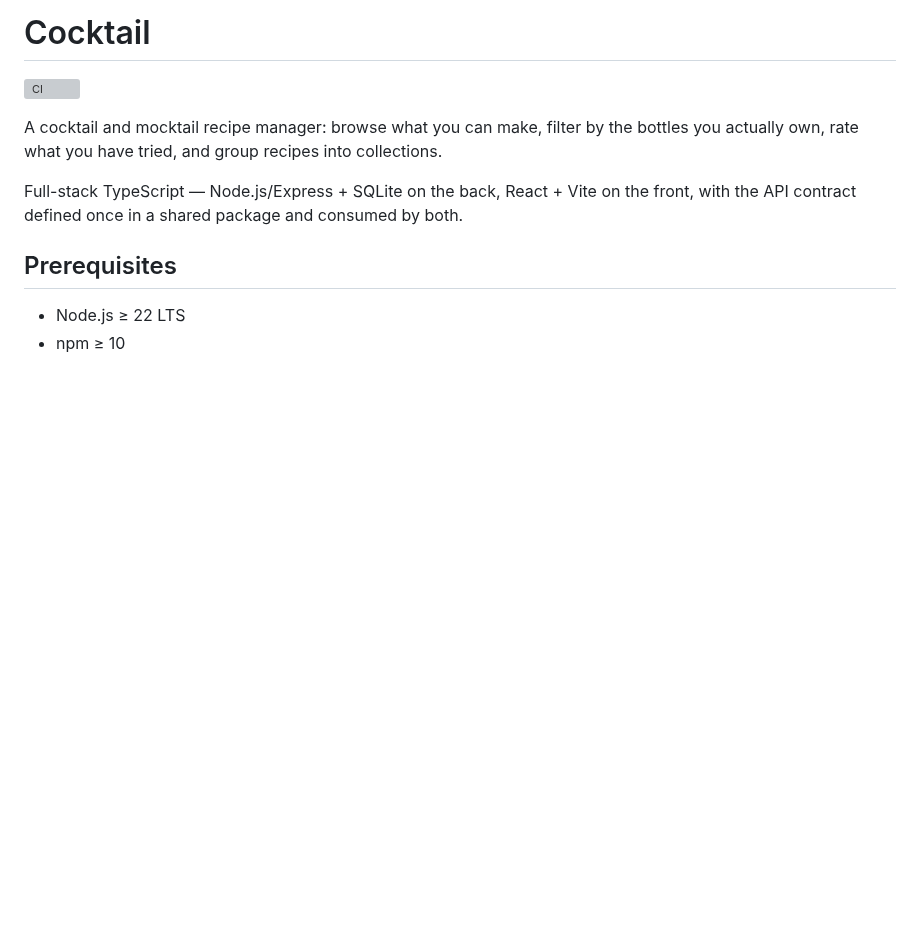
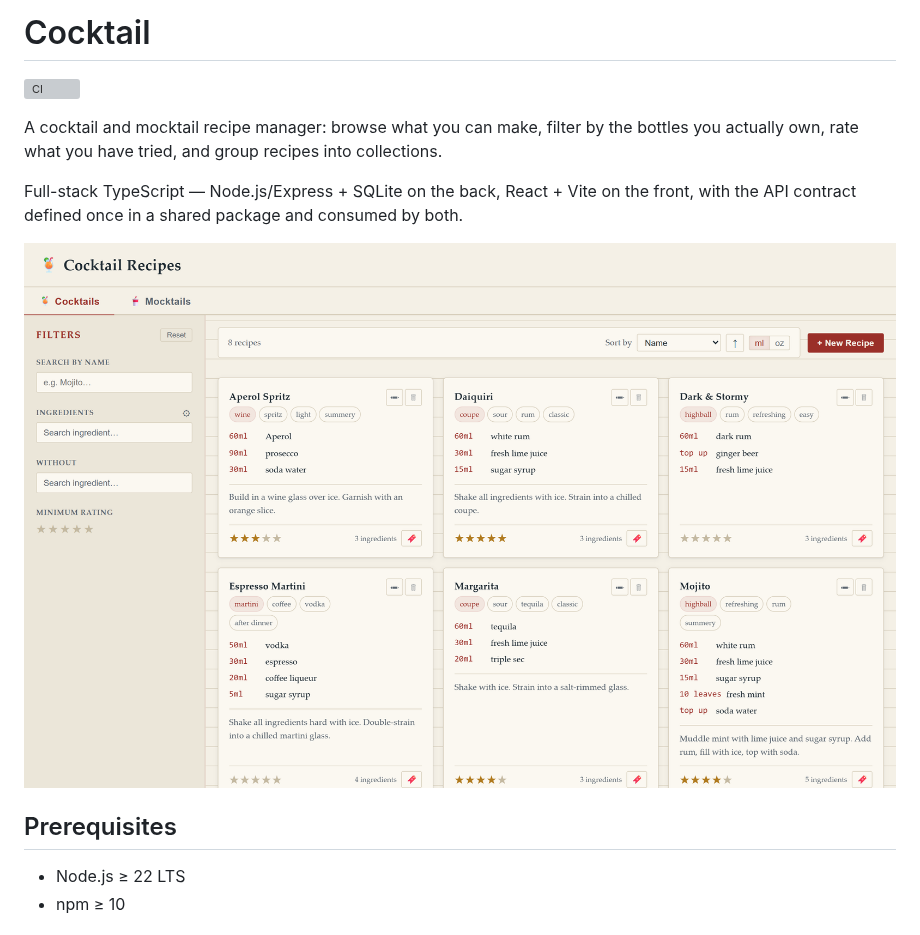
Before and after one commit to lolmop103/CocktailRecipes, a Markdown page: README.md, the part around the change. Rendered like a GitHub page; pictures changed too: docs/screenshot.png (added); blank space fills up the shorter version; grey boxes are pictures that could not be loaded.

Commit message:
docs: show the app in the README
A visitor reading the README saw a stack description and never the
application. The design is the part that distinguishes this from any
other recipe CRUD app, and it was only visible to someone willing to
clone and run it.

Captured with Playwright driving the installed Chrome — its browser
download fails on this machine, but `channel: 'chrome'` works and gives
real device emulation, which headless Chrome alone did not: it reports a
494px viewport whatever window size is requested.

That also settles the question left open in 30a4133. At genuine
viewports — 1440, 768, and an iPhone 13 at 390 — there is no overflow on
any element. The narrow-viewport spilling seen earlier was a cropped
render, not a layout fault.

docs/ is excluded from the Docker build context; it is documentation,
not build input.

```diff
--- a/README.md
+++ b/README.md
@@ -8,6 +8,8 @@ collections.
 
 Full-stack TypeScript — Node.js/Express + SQLite on the back, React + Vite on the front,
 with the API contract defined once in a shared package and consumed by both.
+
+![The recipe list: ruled paper, ingredient filters, and measurements set in monospace](docs/screenshot.png)
 
 ## Prerequisites
 
```
Also changed, not shown: 1 other file.
